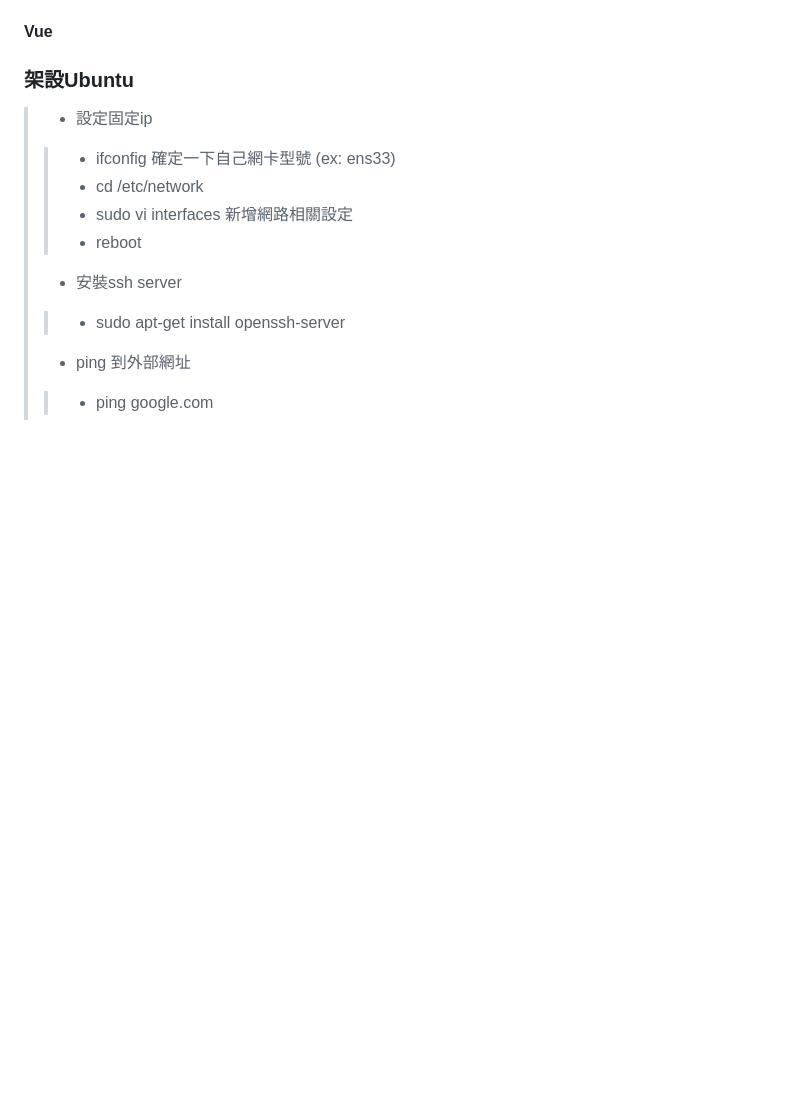
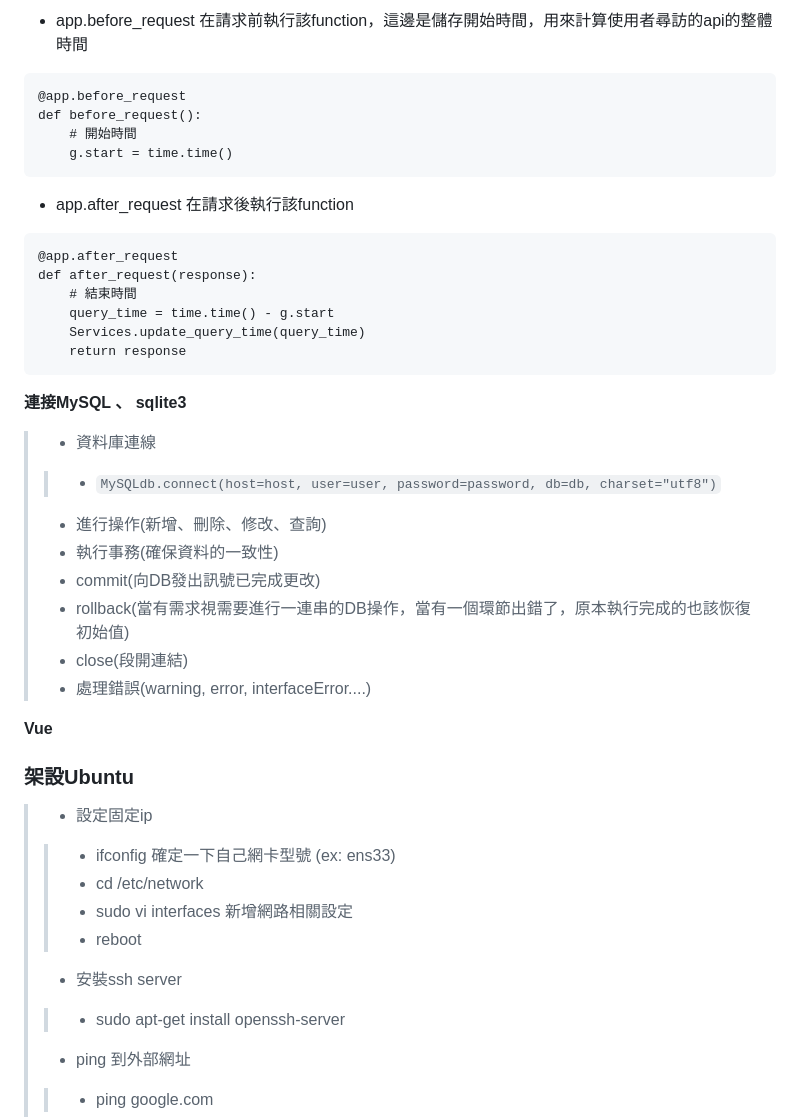
Before and after one commit to s9891326/AutomaticMachine, a Markdown page: README.md, the part around the change printed below. Rendered like a GitHub page; blank space fills up the shorter version.

````diff
--- a/README.md
+++ b/README.md
@@ -17,4 +31,32 @@
 
+* app.before_request 在請求前執行該function，這邊是儲存開始時間，用來計算使用者尋訪的api的整體時間
+```
+@app.before_request
+def before_request():
+    # 開始時間
+    g.start = time.time()
+```
+
+* app.after_request 在請求後執行該function
+```
+@app.after_request
+def after_request(response):
+    # 結束時間
+    query_time = time.time() - g.start
+    Services.update_query_time(query_time)
+    return response
+```
+
+
+**連接MySQL 、 sqlite3**
+> - 資料庫連線
+>> - ```MySQLdb.connect(host=host, user=user, password=password, db=db, charset="utf8")```
+> - 進行操作(新增、刪除、修改、查詢)
+> - 執行事務(確保資料的一致性)
+> - commit(向DB發出訊號已完成更改)
+> - rollback(當有需求視需要進行一連串的DB操作，當有一個環節出錯了，原本執行完成的也該恢復初始值)
+> - close(段開連結)
+> - 處理錯誤(warning, error, interfaceError....)
 
 **Vue**
 
````
Also changed, not shown: other parts of README.md (+15 -1 lines), Resource/postman.PNG, Resource/websocketMethod.PNG, 1 other file.
